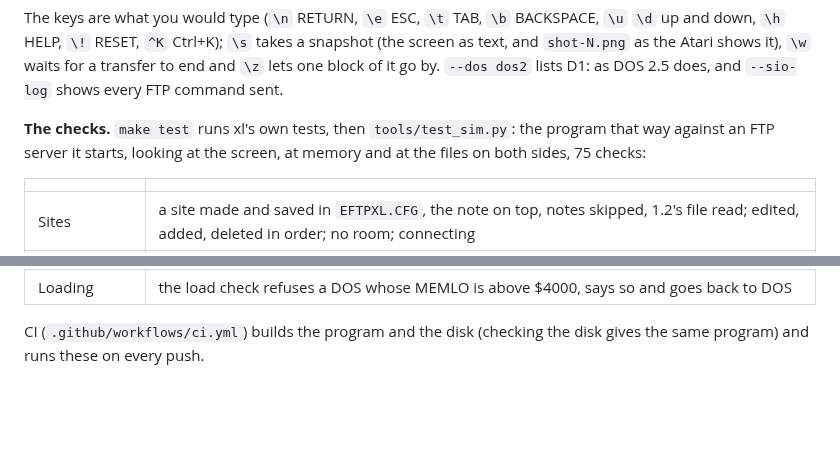
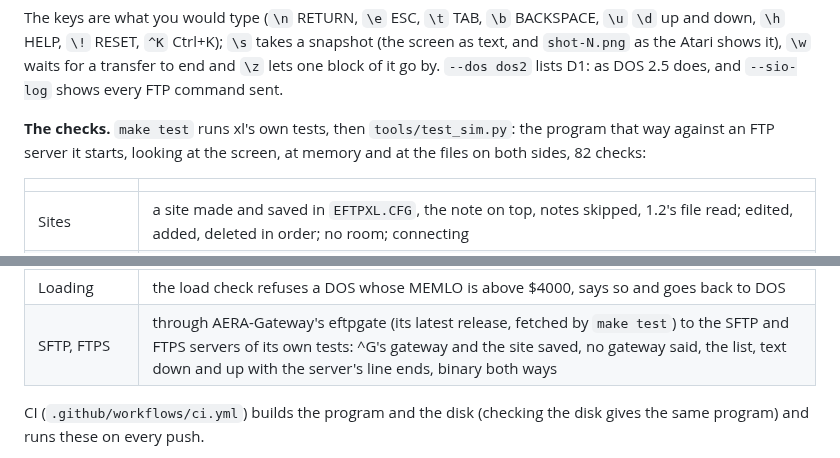
Before and after one commit to whomper/EFTP_XL, a Markdown page: README.md, 2 parts joined by grey strips. Rendered like a GitHub page; blank space fills up the shorter version.

```diff
--- a/README.md
+++ b/README.md
@@ -306,7 +332,7 @@ every FTP command sent.
 **The checks.** `make test` runs xl's own tests, then
 `tools/test_sim.py`: the program that way against an FTP server it
 starts, looking at the screen, at memory and at the files on both
-sides, 75 checks:
+sides, 82 checks:
 
 | | |
 |---|---|
@@ -321,6 +347,7 @@ sides, 75 checks:
 | ESC and BREAK | each cancels as "no": new folder, rename, delete, HELP, the Sites screen, a site's edit, delete and new, the replace question, the password question; each stops a transfer |
 | The test disk | `EFTPTEST.ATR` clean, with the files the test plan needs |
 | Loading | the load check refuses a DOS whose MEMLO is above $4000, says so and goes back to DOS |
+| SFTP, FTPS | through AERA-Gateway's eftpgate (its latest release, fetched by `make test`) to the SFTP and FTPS servers of its own tests: ^G's gateway and the site saved, no gateway said, the list, text down and up with the server's line ends, binary both ways |
 
 CI (`.github/workflows/ci.yml`) builds the program and the disk
 (checking the disk gives the same program) and runs these on every
```
Also changed, not shown: other parts of README.md (+48 -22 lines), docs/screens/2-sites.png, 11 other files.
